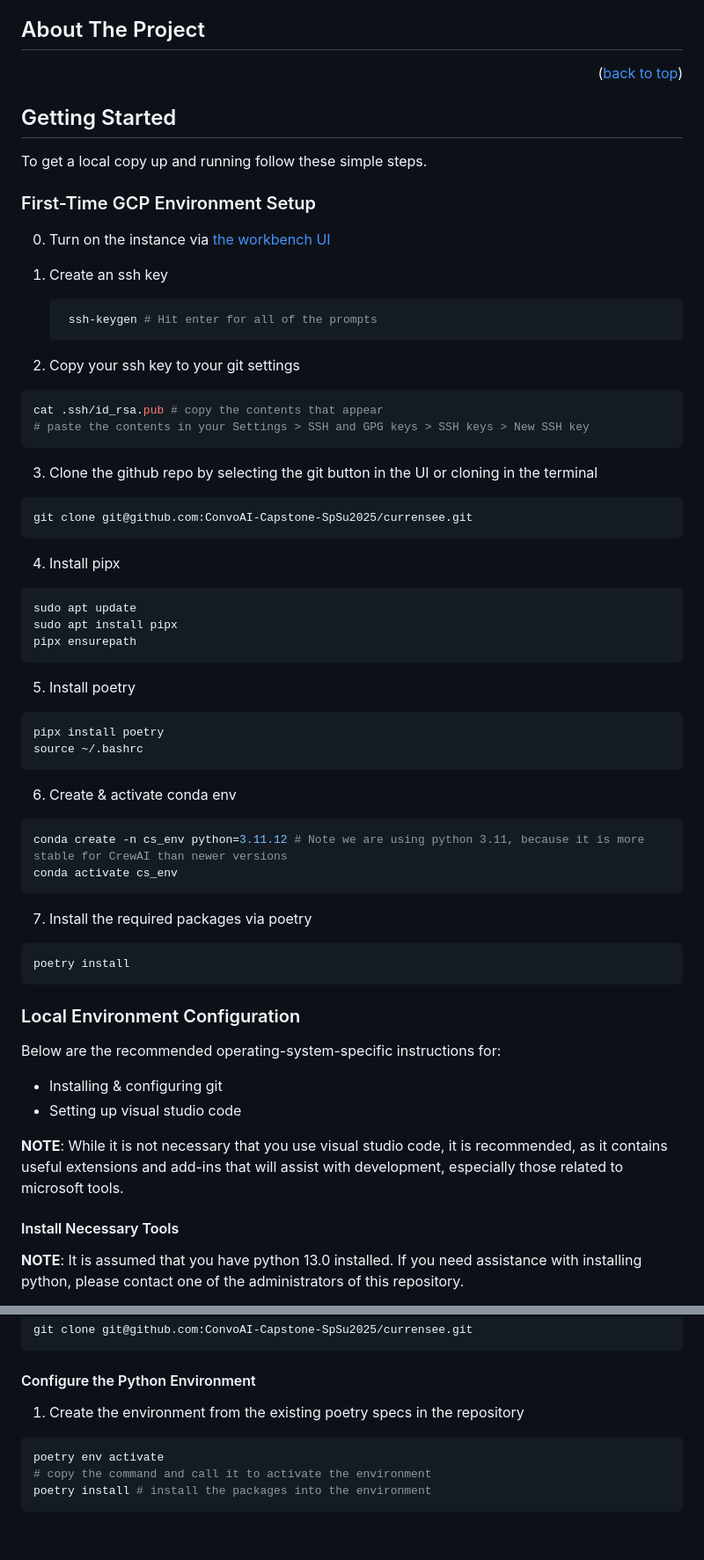
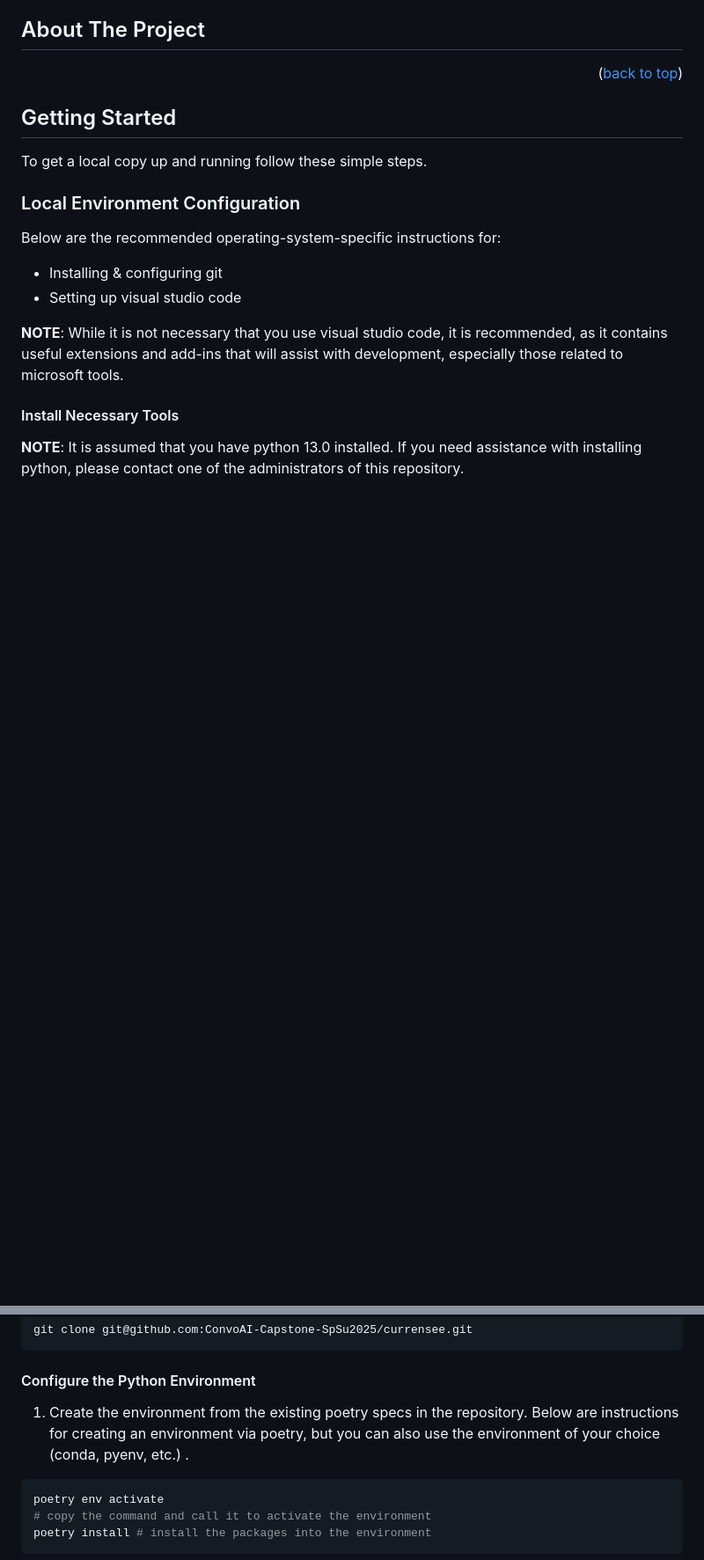
Before and after one commit to ConvoAI-Capstone-SpSu2025/currensee, a Markdown page: README.md, 2 parts joined by grey strips. Shown at 88% size. Drawn GitHub-style; blank space fills up the shorter version.

````diff
--- a/README.md
+++ b/README.md
@@ -63,52 +63,6 @@
 
 To get a local copy up and running follow these simple steps.
 
-### First-Time GCP Environment Setup
-
-0. Turn on the instance via [the workbench UI](https://console.cloud.google.com/vertex-ai/workbench/instances?invt=AbuvFw&orgonly=true&project=adsp-34002-on02-sopho-scribe&supportedpurview=project)
-
-1. Create an ssh key
-   ```bash
-    ssh-keygen # Hit enter for all of the prompts
-   ```
-
-2. Copy your ssh key to your git settings
-  ```bash
-  cat .ssh/id_rsa.pub # copy the contents that appear
-  # paste the contents in your Settings > SSH and GPG keys > SSH keys > New SSH key
-  ```
-
-
-3. Clone the github repo by selecting the git button in the UI or cloning in the terminal
-```bash
-git clone git@github.com:ConvoAI-Capstone-SpSu2025/currensee.git
-```
-
-4. Install pipx
-```bash
-sudo apt update
-sudo apt install pipx
-pipx ensurepath
-```
-
-5. Install poetry
-```bash
-pipx install poetry
-source ~/.bashrc
-```
-
-6. Create & activate conda env
-```bash
-conda create -n cs_env python=3.11.12 # Note we are using python 3.11, because it is more stable for CrewAI than newer versions
-conda activate cs_env
-```
-
-7. Install the required packages via poetry
-```bash
-poetry install
-```
-
-
 ### Local Environment Configuration
 
 Below are the recommended operating-system-specific instructions for:
@@ -161,7 +115,10 @@ git clone git@github.com:ConvoAI-Capstone-SpSu2025/currensee.git
 
 #### Configure the Python Environment
 
-1. Create the environment from the existing poetry specs in the repository
+1. Create the environment from the existing poetry specs in the repository.
+Below are instructions for creating an environment via poetry, but you can
+also use the environment of your choice (conda, pyenv, etc.) .
+
 ```bash
 poetry env activate
 # copy the command and call it to activate the environment
````
